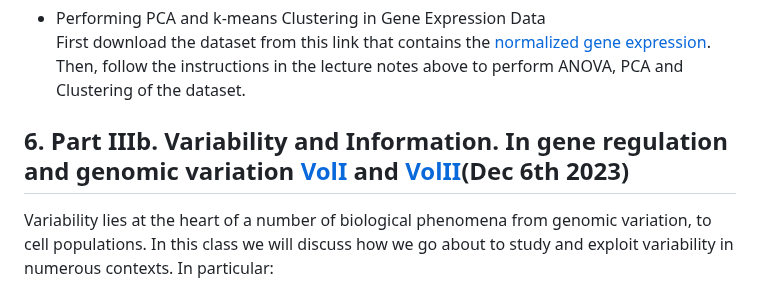
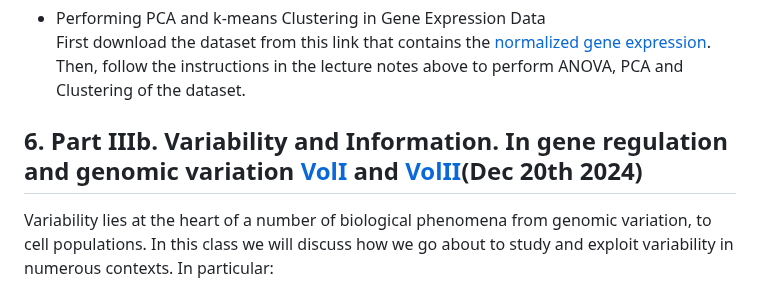
Before and after one commit to christoforos-nikolaou/MolBioMedClass, a Markdown page: README.md, the part around the change. Rendered like a GitHub page.

```diff
--- a/README.md
+++ b/README.md
@@ -160,7 +160,7 @@ Comparing means makes sense only up to one level. Samples and populations are va
 * Performing PCA and k-means Clustering in Gene Expression Data
    First download the dataset from this link that contains the [normalized gene expression](https://www.dropbox.com/s/zexg6cjr8lvg263/GeneExpressionDataset_normalized.tsv). Τhen, follow the instructions in the lecture notes above to perform ANOVA, PCA and Clustering of the dataset.
 
-## 6. Part IIIb. Variability and Information. In gene regulation and genomic variation [VolI](https://rpubs.com/ChristoforosNikolaou/MBioMedPtIIIb_A) and [VolII](https://rpubs.com/ChristoforosNikolaou/MBioMedPtIIIb_B)(Dec 6th 2023)
+## 6. Part IIIb. Variability and Information. In gene regulation and genomic variation [VolI](https://rpubs.com/ChristoforosNikolaou/MBioMedPtIIIb_A) and [VolII](https://rpubs.com/ChristoforosNikolaou/1258473)(Dec 20th 2024)
 
 Variability lies at the heart of a number of biological phenomena from genomic variation, to cell populations. In this class we will discuss how we go about to study and exploit variability in numerous contexts. In particular:
 
```
